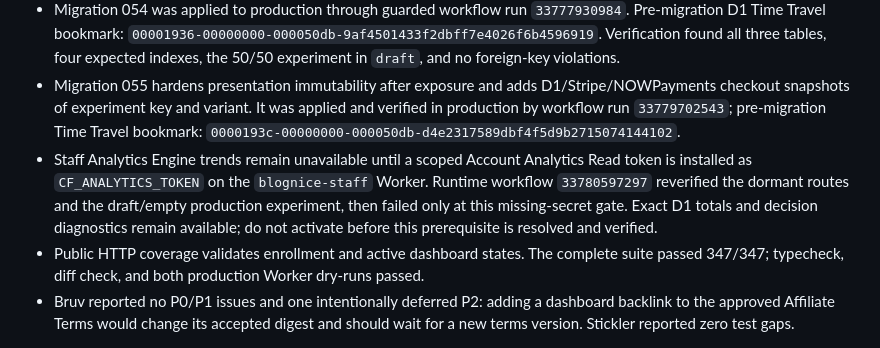
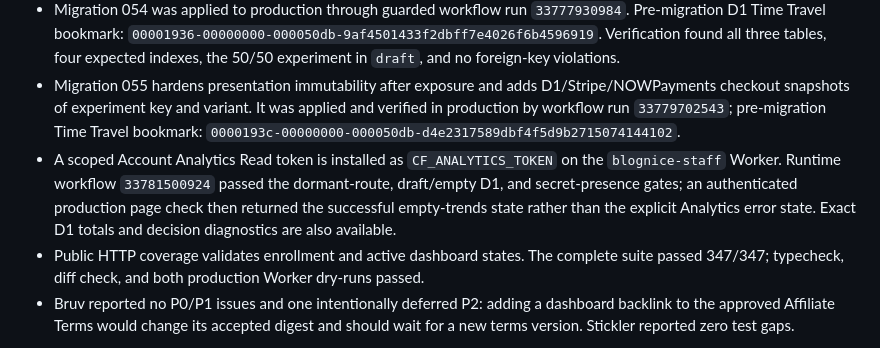
Before and after one commit to pragmaticonline/blognice, a Markdown page: CONTEXT.md, the part around the change. Rendered like a GitHub page.

```diff
--- a/CONTEXT.md
+++ b/CONTEXT.md
@@ -124,6 +124,6 @@ Completed slice — affiliate UI redesign:
 - Release validation: 347/347 full tests, focused A/A, bot exclusion, lifecycle, checkout snapshot, and delayed-provider coverage, typecheck, diff check, both Worker dry-runs, production deployment, Bruv, Stickler, and dormant-route smoke checks passed.
 - Migration 054 was applied to production through guarded workflow run `33777930984`. Pre-migration D1 Time Travel bookmark: `00001936-00000000-000050db-9af4501433f2dbff7e4026f6b4596919`. Verification found all three tables, four expected indexes, the 50/50 experiment in `draft`, and no foreign-key violations.
 - Migration 055 hardens presentation immutability after exposure and adds D1/Stripe/NOWPayments checkout snapshots of experiment key and variant. It was applied and verified in production by workflow run `33779702543`; pre-migration Time Travel bookmark: `0000193c-00000000-000050db-d4e2317589dbf4f5d9b2715074144102`.
-- Staff Analytics Engine trends remain unavailable until a scoped Account Analytics Read token is installed as `CF_ANALYTICS_TOKEN` on the `blognice-staff` Worker. Runtime workflow `33780597297` reverified the dormant routes and the draft/empty production experiment, then failed only at this missing-secret gate. Exact D1 totals and decision diagnostics remain available; do not activate before this prerequisite is resolved and verified.
+- A scoped Account Analytics Read token is installed as `CF_ANALYTICS_TOKEN` on the `blognice-staff` Worker. Runtime workflow `33781500924` passed the dormant-route, draft/empty D1, and secret-presence gates; an authenticated production page check then returned the successful empty-trends state rather than the explicit Analytics error state. Exact D1 totals and decision diagnostics are also available.
 - Public HTTP coverage validates enrollment and active dashboard states. The complete suite passed 347/347; typecheck, diff check, and both production Worker dry-runs passed.
 - Bruv reported no P0/P1 issues and one intentionally deferred P2: adding a dashboard backlink to the approved Affiliate Terms would change its accepted digest and should wait for a new terms version. Stickler reported zero test gaps.
```
Also changed, not shown: docs/affiliate-offer-experiment-design.md (+1 -1 lines).
